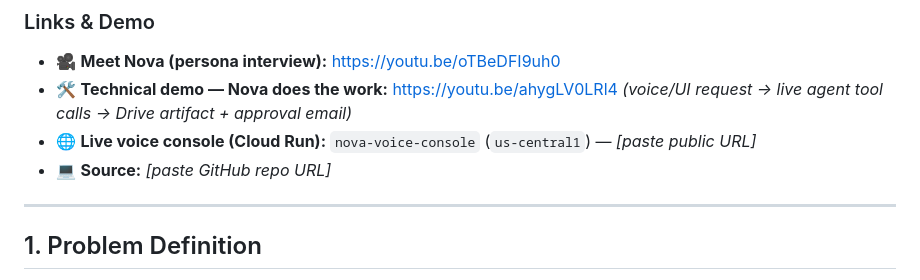
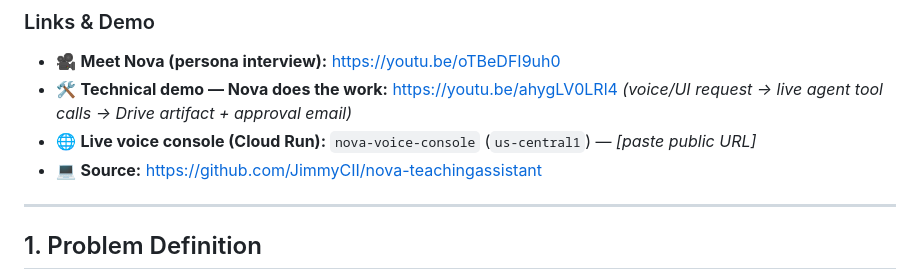
Before and after one commit to JimmyCII/nova-teachingassistant, a Markdown page: docs/submission/kaggle-writeup.md, the part around the change. Drawn GitHub-style.

```diff
--- a/docs/submission/kaggle-writeup.md
+++ b/docs/submission/kaggle-writeup.md
@@ -7,7 +7,7 @@
 - 🎥 **Meet Nova (persona interview):** https://youtu.be/oTBeDFI9uh0
 - 🛠️ **Technical demo — Nova does the work:** https://youtu.be/ahygLV0LRl4 *(voice/UI request → live agent tool calls → Drive artifact + approval email)*
 - 🌐 **Live voice console (Cloud Run):** `nova-voice-console` (`us-central1`) — *[paste public URL]*
-- 💻 **Source:** *[paste GitHub repo URL]*
+- 💻 **Source:** https://github.com/JimmyCII/nova-teachingassistant
 
 ---
 
```
